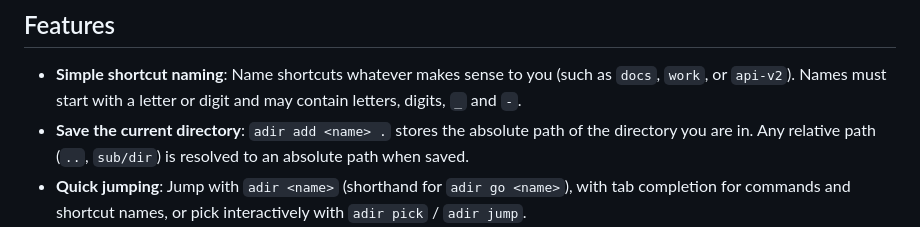
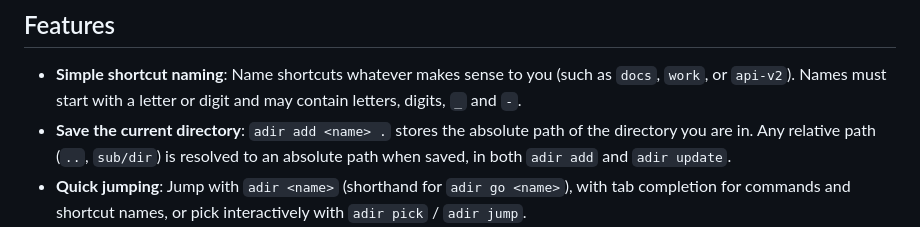
Before and after one commit to Dasone/adir, a Markdown page: README.md, the part around the change. GitHub-like rendering.

```diff
--- a/README.md
+++ b/README.md
@@ -13,7 +13,7 @@ When you *do* want a shortcut to work as a direct command outside `adir`, you ca
 ## Features
 
 - **Simple shortcut naming**: Name shortcuts whatever makes sense to you (such as `docs`, `work`, or `api-v2`). Names must start with a letter or digit and may contain letters, digits, `_` and `-`.
-- **Save the current directory**: `adir add <name> .` stores the absolute path of the directory you are in. Any relative path (`..`, `sub/dir`) is resolved to an absolute path when saved.
+- **Save the current directory**: `adir add <name> .` stores the absolute path of the directory you are in. Any relative path (`..`, `sub/dir`) is resolved to an absolute path when saved, in both `adir add` and `adir update`.
 - **Quick jumping**: Jump with `adir <name>` (shorthand for `adir go <name>`), with tab completion for commands and shortcut names, or pick interactively with `adir pick` / `adir jump`.
 - **Reserved command names**: Shortcut names that match an `adir` command (`history`, `list`, `go`, `add`, `update`, `del`, `alias`, `check`, `help`, `pick`, `jump`, and their legacy aliases) are rejected by `adir add`, so `adir <name>` is never ambiguous.
 - **Navigation history**: `adir history` lists your last 10 visited shortcuts (name and path, newest at the bottom, no duplicates). Select one with `↑`/`↓` and press `Enter` to jump. Every `adir go`, `adir <name>` and `adir pick` is recorded.
```
Also changed, not shown: USAGE.md (+1 -1 lines), docs/demo.gif, 1 other file.
